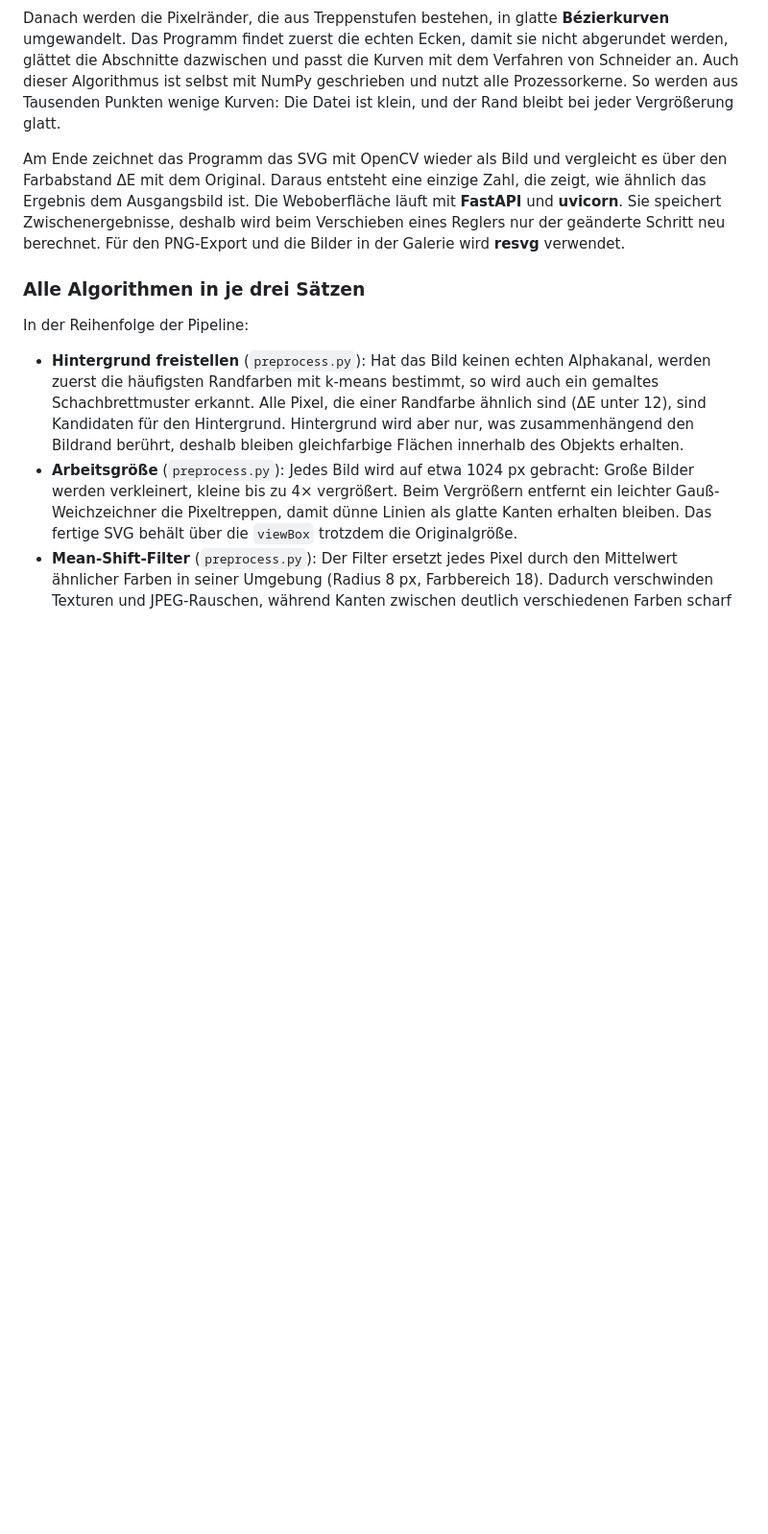
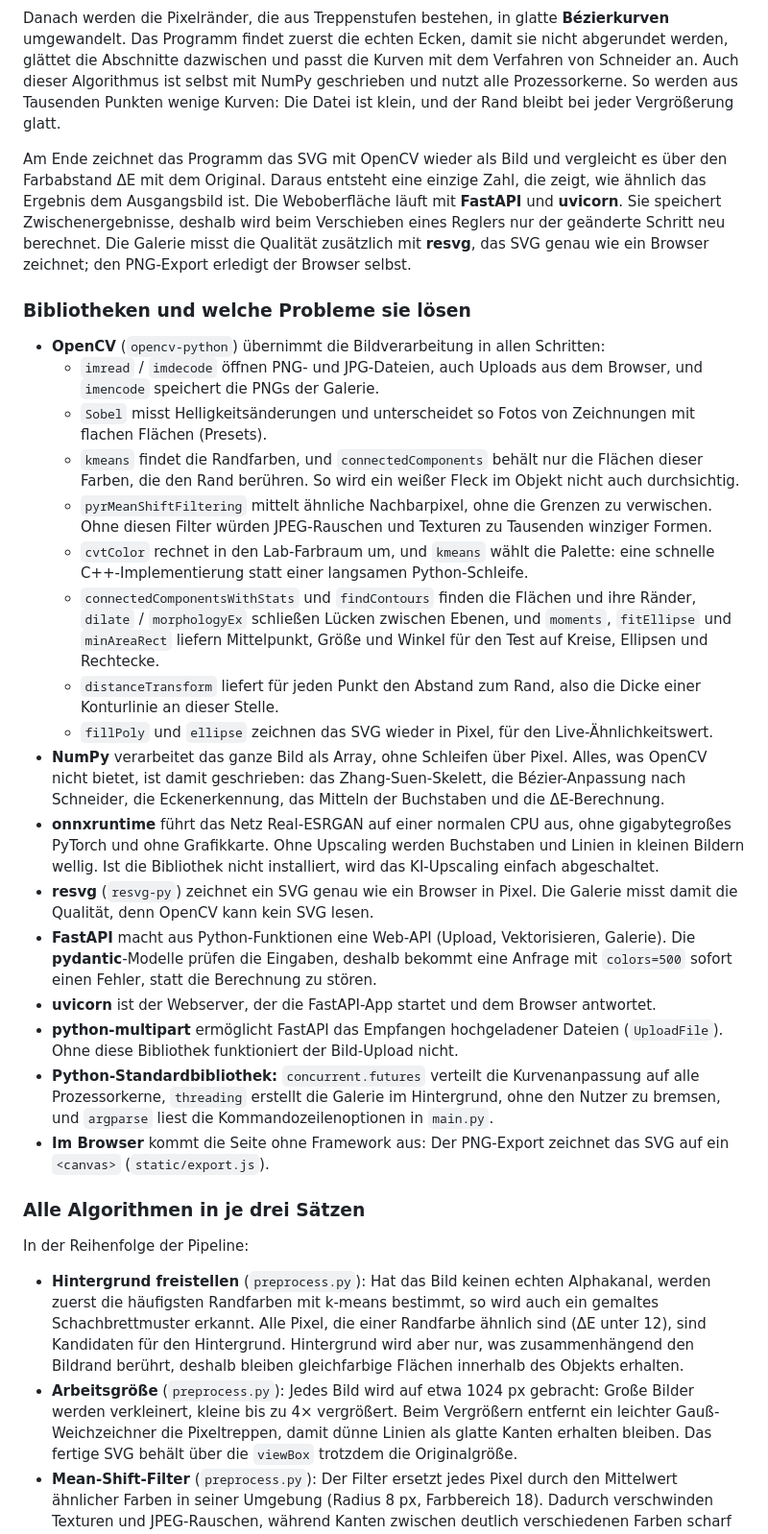
Before and after one commit to akovall/Provadis-Python-Proj, a Markdown page: PRAESENTATION.md, the part around the change. Shown: that part at 96% size. Rendered like a GitHub page; blank space fills up the shorter version.

```diff
--- a/PRAESENTATION.md
+++ b/PRAESENTATION.md
@@ -55,7 +55,27 @@ Anschließend wird jede Farbe zu einer eigenen Ebene. Die Ebenen werden überein
 
 Danach werden die Pixelränder, die aus Treppenstufen bestehen, in glatte **Bézierkurven** umgewandelt. Das Programm findet zuerst die echten Ecken, damit sie nicht abgerundet werden, glättet die Abschnitte dazwischen und passt die Kurven mit dem Verfahren von Schneider an. Auch dieser Algorithmus ist selbst mit NumPy geschrieben und nutzt alle Prozessorkerne. So werden aus Tausenden Punkten wenige Kurven: Die Datei ist klein, und der Rand bleibt bei jeder Vergrößerung glatt.
 
-Am Ende zeichnet das Programm das SVG mit OpenCV wieder als Bild und vergleicht es über den Farbabstand ΔE mit dem Original. Daraus entsteht eine einzige Zahl, die zeigt, wie ähnlich das Ergebnis dem Ausgangsbild ist. Die Weboberfläche läuft mit **FastAPI** und **uvicorn**. Sie speichert Zwischenergebnisse, deshalb wird beim Verschieben eines Reglers nur der geänderte Schritt neu berechnet. Für den PNG-Export und die Bilder in der Galerie wird **resvg** verwendet.
+Am Ende zeichnet das Programm das SVG mit OpenCV wieder als Bild und vergleicht es über den Farbabstand ΔE mit dem Original. Daraus entsteht eine einzige Zahl, die zeigt, wie ähnlich das Ergebnis dem Ausgangsbild ist. Die Weboberfläche läuft mit **FastAPI** und **uvicorn**. Sie speichert Zwischenergebnisse, deshalb wird beim Verschieben eines Reglers nur der geänderte Schritt neu berechnet. Die Galerie misst die Qualität zusätzlich mit **resvg**, das SVG genau wie ein Browser zeichnet; den PNG-Export erledigt der Browser selbst.
+
+### Bibliotheken und welche Probleme sie lösen
+
+- **OpenCV** (`opencv-python`) übernimmt die Bildverarbeitung in allen Schritten:
+  - `imread` / `imdecode` öffnen PNG- und JPG-Dateien, auch Uploads aus dem Browser, und `imencode` speichert die PNGs der Galerie.
+  - `Sobel` misst Helligkeitsänderungen und unterscheidet so Fotos von Zeichnungen mit flachen Flächen (Presets).
+  - `kmeans` findet die Randfarben, und `connectedComponents` behält nur die Flächen dieser Farben, die den Rand berühren. So wird ein weißer Fleck im Objekt nicht auch durchsichtig.
+  - `pyrMeanShiftFiltering` mittelt ähnliche Nachbarpixel, ohne die Grenzen zu verwischen. Ohne diesen Filter würden JPEG-Rauschen und Texturen zu Tausenden winziger Formen.
+  - `cvtColor` rechnet in den Lab-Farbraum um, und `kmeans` wählt die Palette: eine schnelle C++-Implementierung statt einer langsamen Python-Schleife.
+  - `connectedComponentsWithStats` und `findContours` finden die Flächen und ihre Ränder, `dilate` / `morphologyEx` schließen Lücken zwischen Ebenen, und `moments`, `fitEllipse` und `minAreaRect` liefern Mittelpunkt, Größe und Winkel für den Test auf Kreise, Ellipsen und Rechtecke.
+  - `distanceTransform` liefert für jeden Punkt den Abstand zum Rand, also die Dicke einer Konturlinie an dieser Stelle.
+  - `fillPoly` und `ellipse` zeichnen das SVG wieder in Pixel, für den Live-Ähnlichkeitswert.
+- **NumPy** verarbeitet das ganze Bild als Array, ohne Schleifen über Pixel. Alles, was OpenCV nicht bietet, ist damit geschrieben: das Zhang-Suen-Skelett, die Bézier-Anpassung nach Schneider, die Eckenerkennung, das Mitteln der Buchstaben und die ΔE-Berechnung.
+- **onnxruntime** führt das Netz Real-ESRGAN auf einer normalen CPU aus, ohne gigabytegroßes PyTorch und ohne Grafikkarte. Ohne Upscaling werden Buchstaben und Linien in kleinen Bildern wellig. Ist die Bibliothek nicht installiert, wird das KI-Upscaling einfach abgeschaltet.
+- **resvg** (`resvg-py`) zeichnet ein SVG genau wie ein Browser in Pixel. Die Galerie misst damit die Qualität, denn OpenCV kann kein SVG lesen.
+- **FastAPI** macht aus Python-Funktionen eine Web-API (Upload, Vektorisieren, Galerie). Die **pydantic**-Modelle prüfen die Eingaben, deshalb bekommt eine Anfrage mit `colors=500` sofort einen Fehler, statt die Berechnung zu stören.
+- **uvicorn** ist der Webserver, der die FastAPI-App startet und dem Browser antwortet.
+- **python-multipart** ermöglicht FastAPI das Empfangen hochgeladener Dateien (`UploadFile`). Ohne diese Bibliothek funktioniert der Bild-Upload nicht.
+- **Python-Standardbibliothek:** `concurrent.futures` verteilt die Kurvenanpassung auf alle Prozessorkerne, `threading` erstellt die Galerie im Hintergrund, ohne den Nutzer zu bremsen, und `argparse` liest die Kommandozeilenoptionen in `main.py`.
+- **Im Browser** kommt die Seite ohne Framework aus: Der PNG-Export zeichnet das SVG auf ein `<canvas>` (`static/export.js`).
 
 ### Alle Algorithmen in je drei Sätzen
 
```
Also changed, not shown: README.md (+20 -0 lines).
